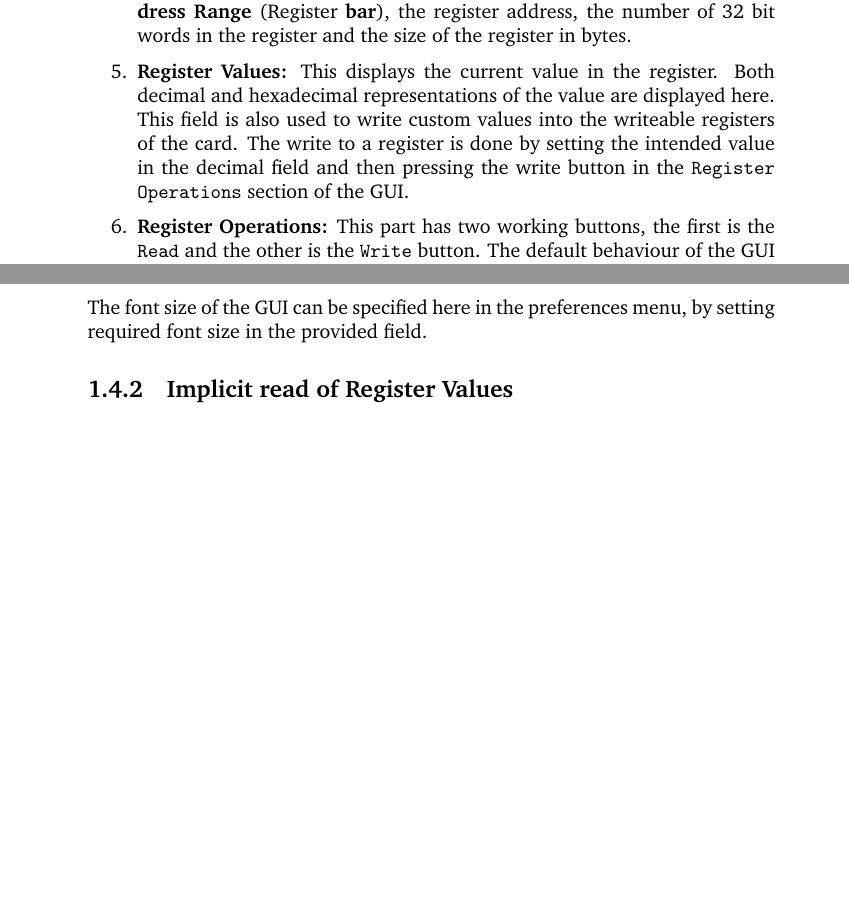
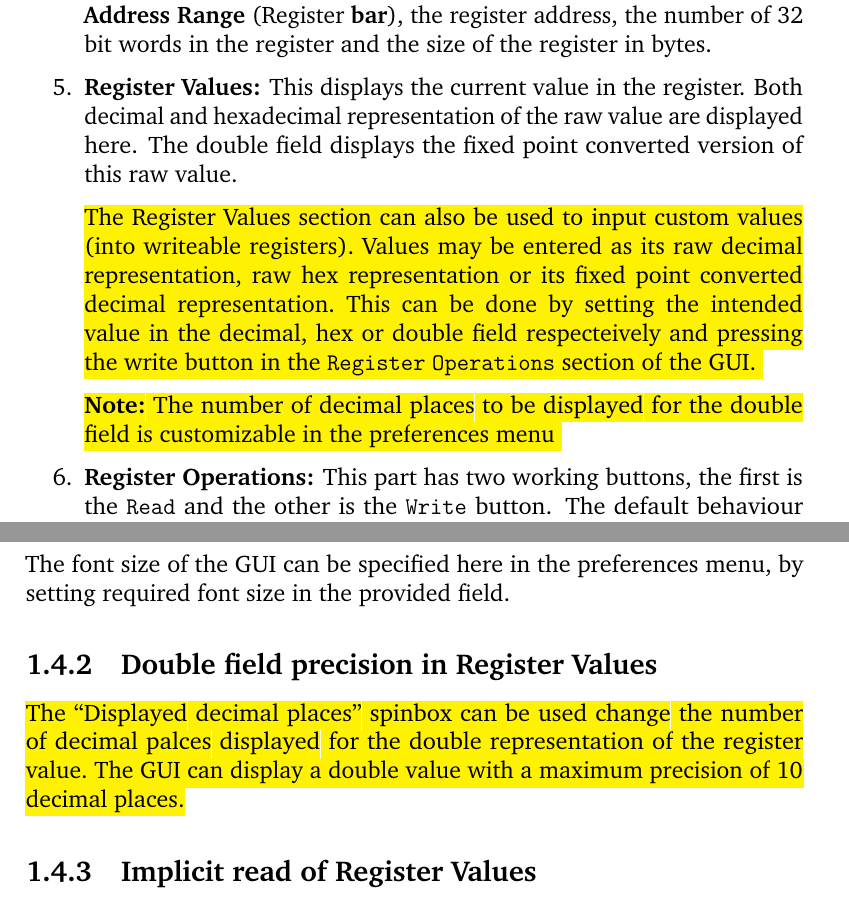
Before and after one commit to ChimeraTK/QtHardMon, a LaTeX document (doc/user_guide/QtHardMon_user_guide.tex, which reads doc/user_guide/chapters/Intro.tex): two parts of pages 6 and 8 of 9 before the commit and two parts of pages 7 and 8 of 10 after it, joined at a grey line, cut so that both start at the same text, the shorter picture padded with empty space. Compiled offline with pdfLaTeX.

Commit message:
Updated documentation on changes to the Register value display and the  autoselect previous register checkbox
git-svn-id: https://svnsrv.desy.de/desy/mtca4u/QtHardMon/trunk@834 5f601a5c-88b9-47f3-b851-818f6741d00d

```diff
--- a/doc/user_guide/QtHardMon_user_guide.tex
+++ b/doc/user_guide/QtHardMon_user_guide.tex
@@ -1,4 +1,4 @@
-\documentclass{report}
+\documentclass[12pt, a4paper]{report}
 \usepackage[T1]{fontenc}
 \usepackage{charter}
 \usepackage{listings}
--- a/doc/user_guide/chapters/Intro.tex
+++ b/doc/user_guide/chapters/Intro.tex
@@ -103,11 +112,17 @@ QtHardMon Interface are as below:
     bytes.
 
 	\item \textbf{Register Values:} This displays the current value in the register.
-    Both decimal and hexadecimal representations of the value are displayed
-    here. This field is also used to write custom values into the writeable
-    registers of the card. The write to a register is done by setting the
-    intended value in the decimal field and then pressing the write button in
+    Both decimal and hexadecimal representation of the raw value are displayed
+    here. The double field displays the fixed point converted version of this raw value.
+
+	\hl{The Register Values section can also be used to input custom values (into writeable registers).
+    Values may be entered as its raw decimal representation, raw hex representation or
+    its fixed point converted decimal representation. This can be done by setting the
+    intended value in the decimal, hex or double field respecteively and pressing the write button in
     the \texttt{Register Operations} section of the GUI.
+
+    \textbf{Note:} The number of decimal
+    places to be displayed for the double field is customizable in the preferences menu }
 
 	\item \textbf{Register Operations:} \label{itm:Register_Operations} This part
     has two working buttons, the first is the \texttt{Read} and the other is the
@@ -178,6 +193,12 @@ The QtHardMon preferences menu can be accessed under
 The font size of the GUI can be specified here in the preferences menu,
 by setting required font size in the provided field.
 
+\subsection{Double field precision in Register Values}
+\hl{The ``Displayed decimal places'' spinbox can be used change the number of
+decimal palces displayed for the double representation of the register value.
+The GUI can display a double value with a maximum precision of 10 decimal places.}
+
+
 \subsection{Implicit read of Register Values}\label{sub::imp_read}
 The two check-boxes - \texttt{`Automatically read when selecting a register'}
 and \texttt{`Read on click in register list'} are enabled by default.
```
Also changed, not shown: doc/user_guide/QtHardMon_user_guide.pdf, doc/user_guide/images/GUI_interface.png (added), doc/user_guide/images/examples_desktop.png (deleted), doc/user_guide/images/explain_windows.png (deleted), doc/user_guide/images/gui_interface_with_plot_window.png (deleted), doc/user_guide/images/load_boards.png (renamed from doc/user_guide/images/load_boards_2.png), doc/user_guide/images/load_boards_1.png (deleted), doc/user_guide/images/preferences.png, doc/user_guide/QtHardMon_user_guide.tex (11 more changed lines), doc/user_guide/chapters/Intro.tex (31 more changed lines).
